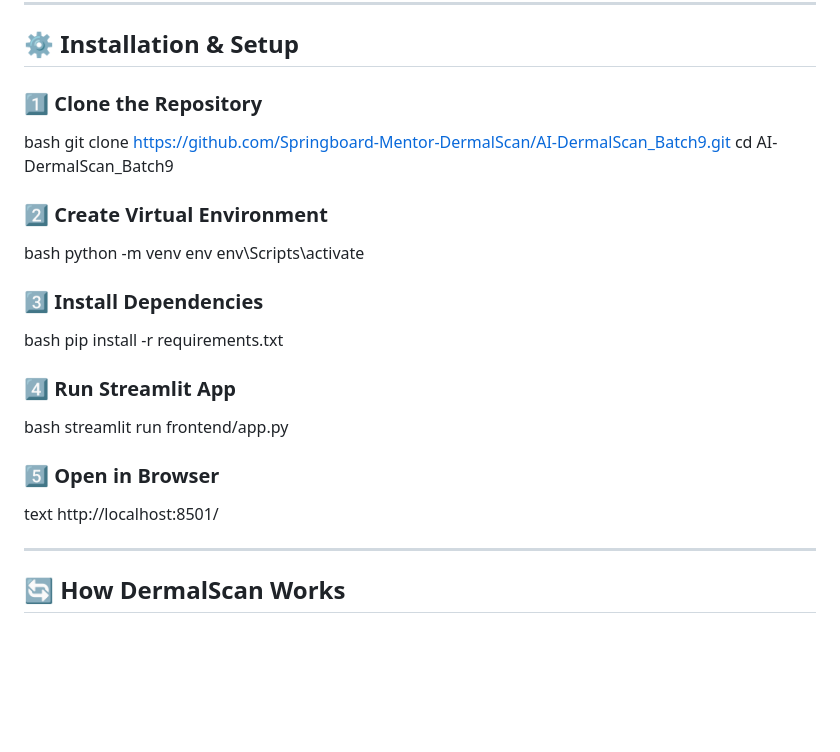
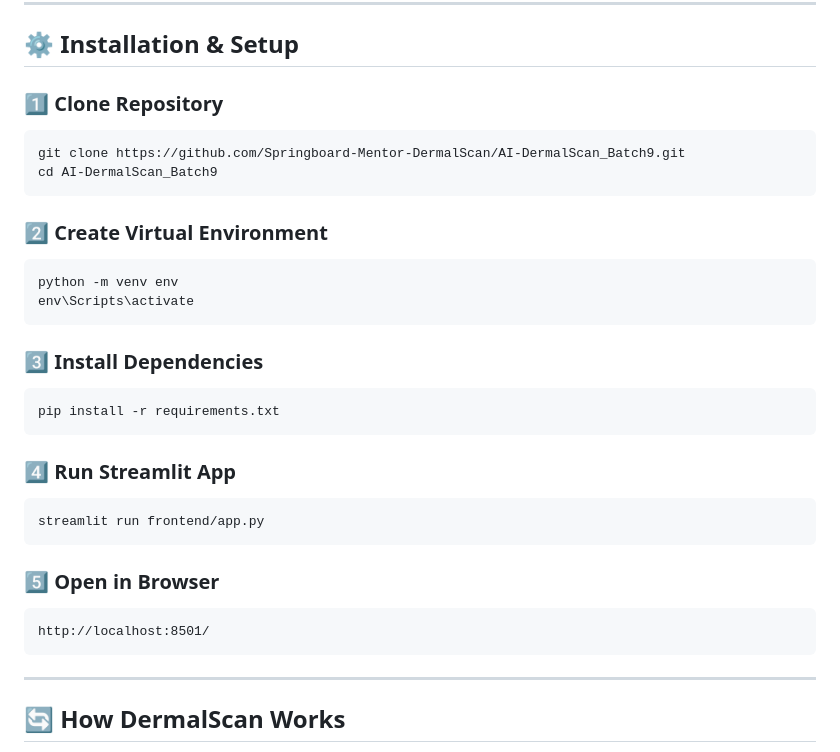
Before and after one commit to Springboard-Mentor-DermalScan/AI-DermalScan_Batch9, a Markdown page: README.md, the part around the change. Drawn GitHub-style; blank space fills up the shorter version.

````diff
--- a/README.md
+++ b/README.md
@@ -88,31 +88,33 @@ AI-DermalScan/
 
 ## ⚙️ Installation & Setup
 
-### 1️⃣ Clone the Repository
-bash
+### 1️⃣ Clone Repository
+```bash
 git clone https://github.com/Springboard-Mentor-DermalScan/AI-DermalScan_Batch9.git
 cd AI-DermalScan_Batch9
+```
 
 ### 2️⃣ Create Virtual Environment
-bash
+```bash
 python -m venv env
 env\Scripts\activate
+```
 
 ### 3️⃣  Install Dependencies
-bash
+```bash
 pip install -r requirements.txt
+```
 
 ### 4️⃣ Run Streamlit App
-bash
+```bash
 streamlit run frontend/app.py
+```
 
 ### 5️⃣ Open in Browser
-text
+```text
 http://localhost:8501/
-
-
+```
 ---
-
 
 ## 🔄 How DermalScan Works
 
````
